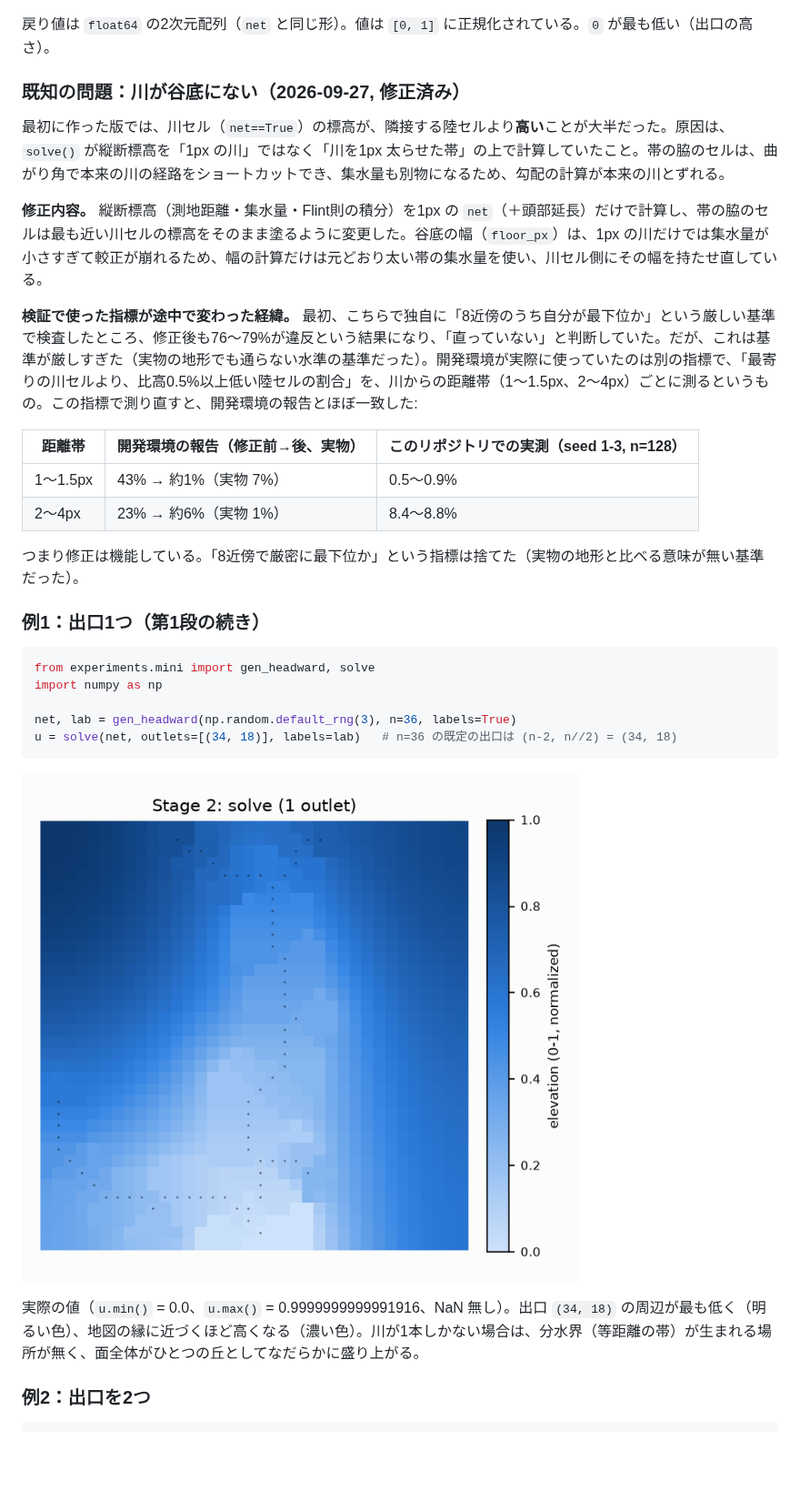
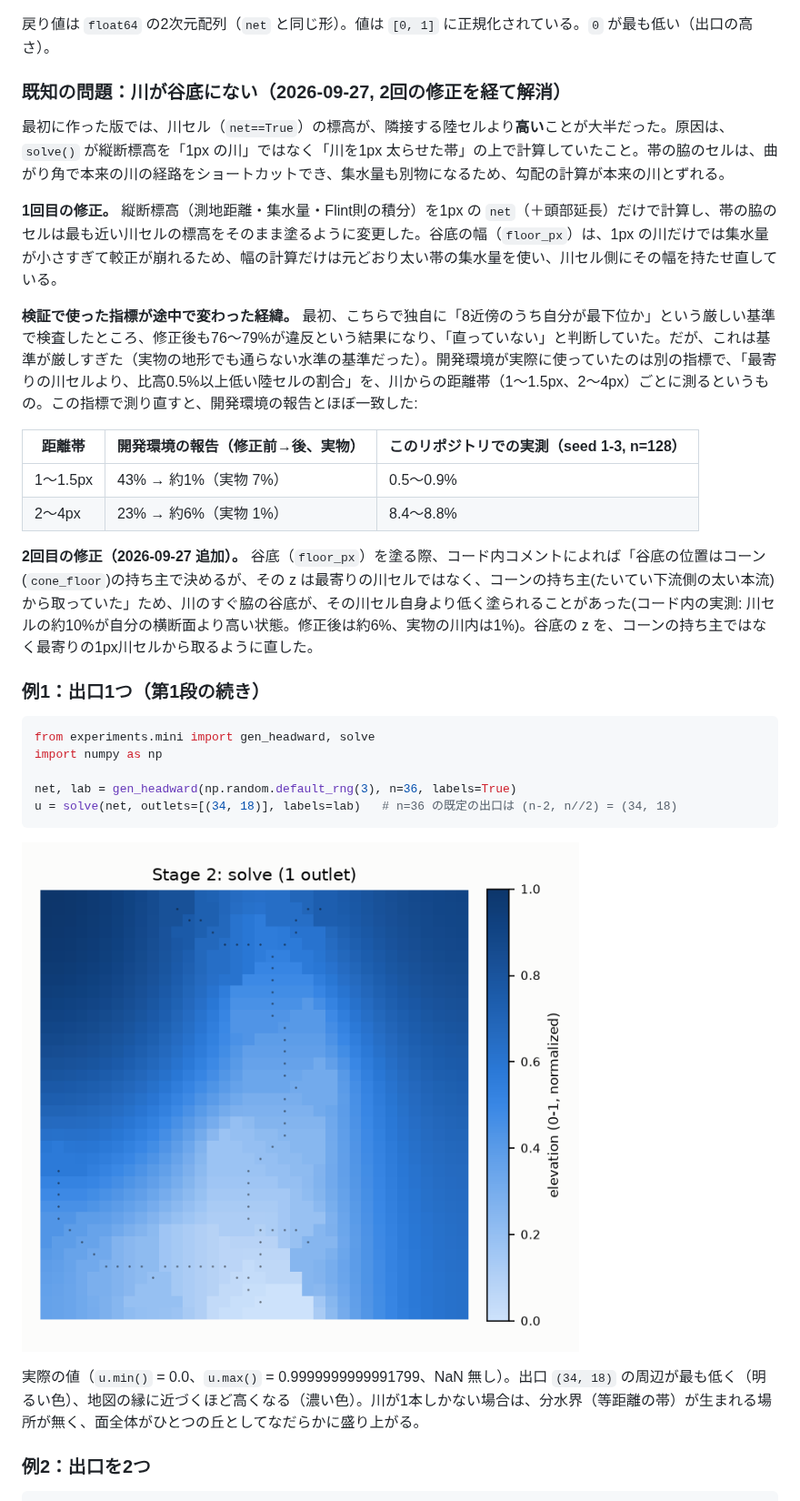
Before and after one commit to mykawariver/mykawa, a Markdown page: docs/USAGE.md, the part around one of its changes. Shown at 91% size. GitHub-like rendering; pictures changed too: docs/images/stage2_single.png; blank space fills up the shorter version.

```diff
--- a/docs/USAGE.md
+++ b/docs/USAGE.md
@@ -166,11 +166,11 @@ def solve(net, tilt=None, poisson=0.006, theta=0.3, cap_px=0.0, floor_px=4.0,
 
 戻り値は `float64` の2次元配列（`net` と同じ形）。値は `[0, 1]` に正規化されている。`0` が最も低い（出口の高さ）。
 
-### 既知の問題：川が谷底にない（2026-09-27, 修正済み）
+### 既知の問題：川が谷底にない（2026-09-27, 2回の修正を経て解消）
 
 最初に作った版では、川セル（`net==True`）の標高が、隣接する陸セルより**高い**ことが大半だった。原因は、`solve()` が縦断標高を「1px の川」ではなく「川を1px 太らせた帯」の上で計算していたこと。帯の脇のセルは、曲がり角で本来の川の経路をショートカットでき、集水量も別物になるため、勾配の計算が本来の川とずれる。
 
-**修正内容。** 縦断標高（測地距離・集水量・Flint則の積分）を1px の `net`（＋頭部延長）だけで計算し、帯の脇のセルは最も近い川セルの標高をそのまま塗るように変更した。谷底の幅（`floor_px`）は、1px の川だけでは集水量が小さすぎて較正が崩れるため、幅の計算だけは元どおり太い帯の集水量を使い、川セル側にその幅を持たせ直している。
+**1回目の修正。** 縦断標高（測地距離・集水量・Flint則の積分）を1px の `net`（＋頭部延長）だけで計算し、帯の脇のセルは最も近い川セルの標高をそのまま塗るように変更した。谷底の幅（`floor_px`）は、1px の川だけでは集水量が小さすぎて較正が崩れるため、幅の計算だけは元どおり太い帯の集水量を使い、川セル側にその幅を持たせ直している。
 
 **検証で使った指標が途中で変わった経緯。** 最初、こちらで独自に「8近傍のうち自分が最下位か」という厳しい基準で検査したところ、修正後も76〜79%が違反という結果になり、「直っていない」と判断していた。だが、これは基準が厳しすぎた（実物の地形でも通らない水準の基準だった）。開発環境が実際に使っていたのは別の指標で、「最寄りの川セルより、比高0.5%以上低い陸セルの割合」を、川からの距離帯（1〜1.5px、2〜4px）ごとに測るというもの。この指標で測り直すと、開発環境の報告とほぼ一致した:
 
@@ -179,7 +179,7 @@ def solve(net, tilt=None, poisson=0.006, theta=0.3, cap_px=0.0, floor_px=4.0,
 | 1〜1.5px | 43% → 約1%（実物 7%） | 0.5〜0.9% |
 | 2〜4px | 23% → 約6%（実物 1%） | 8.4〜8.8% |
 
-つまり修正は機能している。「8近傍で厳密に最下位か」という指標は捨てた（実物の地形と比べる意味が無い基準だった）。
+**2回目の修正（2026-09-27 追加）。** 谷底（`floor_px`）を塗る際、コード内コメントによれば「谷底の位置はコーン(`cone_floor`)の持ち主で決めるが、その z は最寄りの川セルではなく、コーンの持ち主(たいてい下流側の太い本流)から取っていた」ため、川のすぐ脇の谷底が、その川セル自身より低く塗られることがあった(コード内の実測: 川セルの約10%が自分の横断面より高い状態。修正後は約6%、実物の川内は1%)。谷底の z を、コーンの持ち主ではなく最寄りの1px川セルから取るように直した。
 
 ### 例1：出口1つ（第1段の続き）
 
@@ -193,7 +193,7 @@ u = solve(net, outlets=[(34, 18)], labels=lab)   # n=36 の既定の出口は (n
 
 ![Stage 2, one outlet: a smooth blue elevation surface, lightest near the outlet at the bottom and darkest at the far edges, with small dark dots marking the channel.](images/stage2_single.png)
 
-実際の値（`u.min()` = 0.0、`u.max()` = 0.9999999999991916、NaN 無し）。出口 `(34, 18)` の周辺が最も低く（明るい色）、地図の縁に近づくほど高くなる（濃い色）。川が1本しかない場合は、分水界（等距離の帯）が生まれる場所が無く、面全体がひとつの丘としてなだらかに盛り上がる。
+実際の値（`u.min()` = 0.0、`u.max()` = 0.9999999999991799、NaN 無し）。出口 `(34, 18)` の周辺が最も低く（明るい色）、地図の縁に近づくほど高くなる（濃い色）。川が1本しかない場合は、分水界（等距離の帯）が生まれる場所が無く、面全体がひとつの丘としてなだらかに盛り上がる。
 
 ### 例2：出口を2つ
 
```
Also changed, not shown: other parts of docs/USAGE.md (+11 -8 lines), docs/images/stage2_two.png, docs/images/stage3_single.png, docs/images/stage3_single_diff.png, docs/images/stage3_two.png, docs/images/stage3_two_diff.png.
